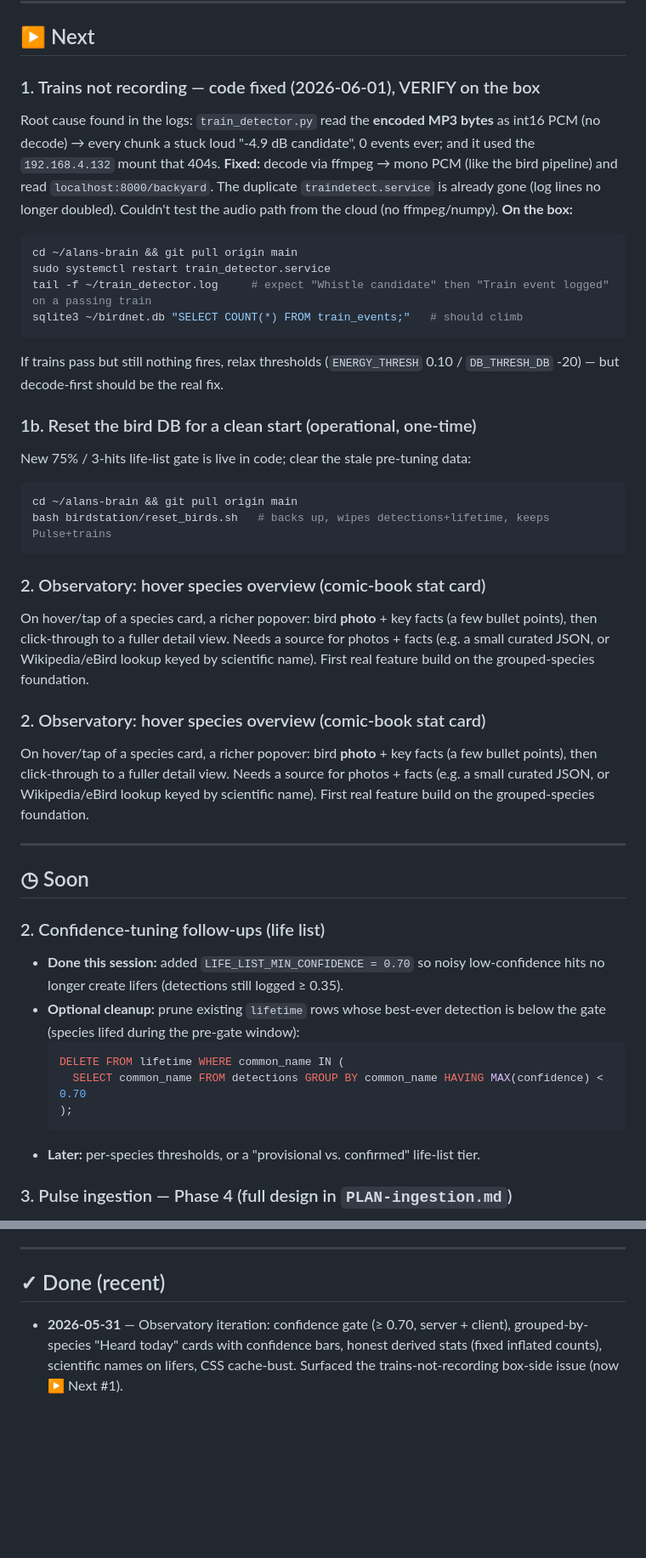
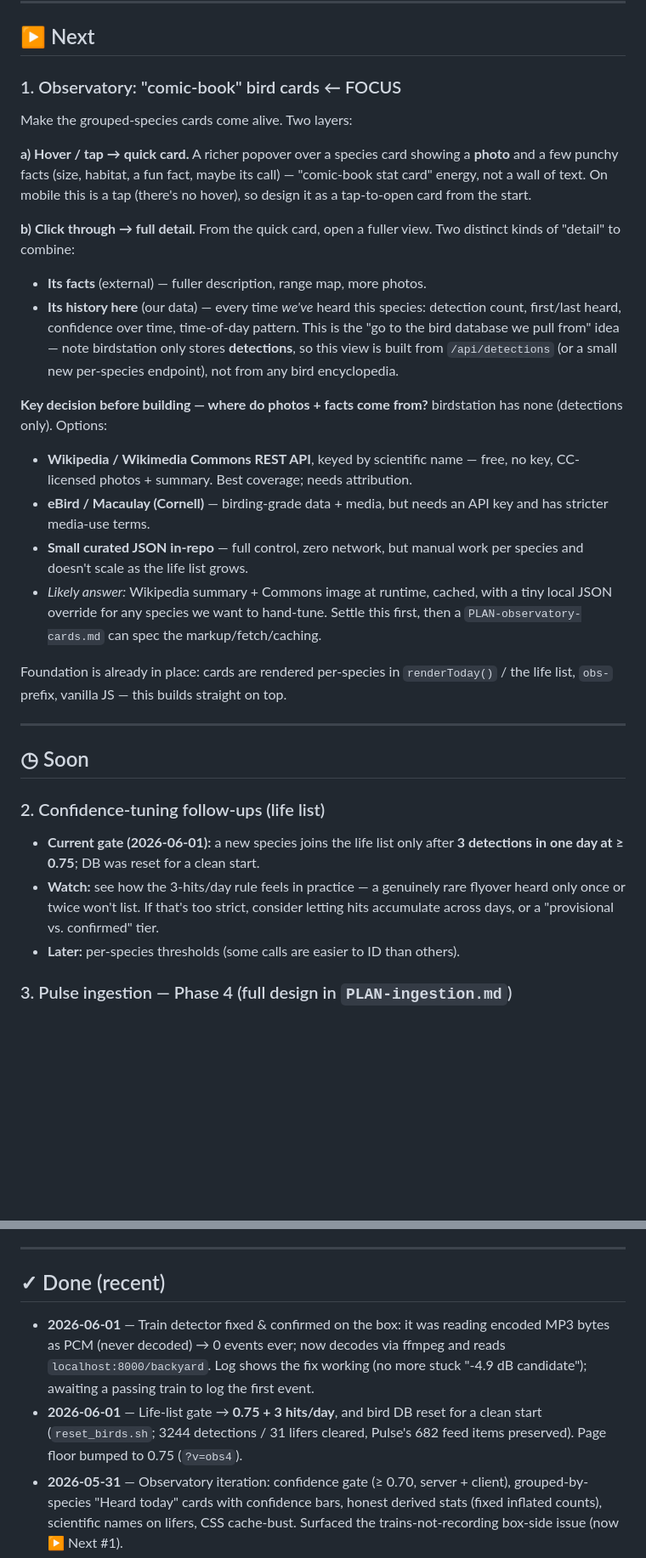
Before and after one commit to AlanBatz92/alans-brain, a Markdown page: ROADMAP.md, 2 parts joined by grey strips. Shown at 85% size. Rendered like a GitHub page; blank space fills up the shorter version.

Commit message:
ROADMAP: promote comic-book bird cards to focus; de-dup; land trains+reset
- Flesh out the bird-card idea as Next #1: hover/tap quick card (photo + facts)
  + click-through detail that combines external facts with our own per-species
  detection history. Capture the key open decision (photo/fact source: Wikipedia
  vs eBird vs curated JSON).
- Remove the duplicated hover-card entry and fix section numbering.
- Move the now-confirmed train detector fix and bird DB reset into Done.
- Refresh the life-list tuning note to the live 0.75 + 3-hits/day gate.

https://claude.ai/code/session_01R492LccM7yCjbSxMQMT1At

````diff
--- a/ROADMAP.md
+++ b/ROADMAP.md
@@ -11,56 +11,49 @@
 
 ## ▶ Next
 
-### 1. Trains not recording — code fixed (2026-06-01), VERIFY on the box
-Root cause found in the logs: `train_detector.py` read the **encoded MP3 bytes**
-as int16 PCM (no decode) → every chunk a stuck loud "-4.9 dB candidate", 0 events
-ever; and it used the `192.168.4.132` mount that 404s. **Fixed:** decode via
-ffmpeg → mono PCM (like the bird pipeline) and read `localhost:8000/backyard`.
-The duplicate `traindetect.service` is already gone (log lines no longer doubled).
-Couldn't test the audio path from the cloud (no ffmpeg/numpy). **On the box:**
-```bash
-cd ~/alans-brain && git pull origin main
-sudo systemctl restart train_detector.service
-tail -f ~/train_detector.log     # expect "Whistle candidate" then "Train event logged" on a passing train
-sqlite3 ~/birdnet.db "SELECT COUNT(*) FROM train_events;"   # should climb
-```
-If trains pass but still nothing fires, relax thresholds (`ENERGY_THRESH` 0.10 /
-`DB_THRESH_DB` -20) — but decode-first should be the real fix.
+### 1. Observatory: "comic-book" bird cards  ← FOCUS
+Make the grouped-species cards come alive. Two layers:
 
-### 1b. Reset the bird DB for a clean start (operational, one-time)
-New 75% / 3-hits life-list gate is live in code; clear the stale pre-tuning data:
-```bash
-cd ~/alans-brain && git pull origin main
-bash birdstation/reset_birds.sh   # backs up, wipes detections+lifetime, keeps Pulse+trains
-```
+**a) Hover / tap → quick card.** A richer popover over a species card showing a
+**photo** and a few punchy facts (size, habitat, a fun fact, maybe its call) —
+"comic-book stat card" energy, not a wall of text. On mobile this is a tap
+(there's no hover), so design it as a tap-to-open card from the start.
 
-### 2. Observatory: hover species overview (comic-book stat card)
-On hover/tap of a species card, a richer popover: bird **photo** + key facts
-(a few bullet points), then click-through to a fuller detail view. Needs a source
-for photos + facts (e.g. a small curated JSON, or Wikipedia/eBird lookup keyed by
-scientific name). First real feature build on the grouped-species foundation.
+**b) Click through → full detail.** From the quick card, open a fuller view.
+Two distinct kinds of "detail" to combine:
+- **Its facts** (external) — fuller description, range map, more photos.
+- **Its history here** (our data) — every time *we've* heard this species:
+  detection count, first/last heard, confidence over time, time-of-day pattern.
+  This is the "go to the bird database we pull from" idea — note birdstation
+  only stores **detections**, so this view is built from `/api/detections` (or a
+  small new per-species endpoint), not from any bird encyclopedia.
 
-### 2. Observatory: hover species overview (comic-book stat card)
-On hover/tap of a species card, a richer popover: bird **photo** + key facts
-(a few bullet points), then click-through to a fuller detail view. Needs a source
-for photos + facts (e.g. a small curated JSON, or Wikipedia/eBird lookup keyed by
-scientific name). First real feature build on the grouped-species foundation.
+**Key decision before building — where do photos + facts come from?** birdstation
+has none (detections only). Options:
+- **Wikipedia / Wikimedia Commons REST API**, keyed by scientific name — free, no
+  key, CC-licensed photos + summary. Best coverage; needs attribution.
+- **eBird / Macaulay (Cornell)** — birding-grade data + media, but needs an API
+  key and has stricter media-use terms.
+- **Small curated JSON in-repo** — full control, zero network, but manual work
+  per species and doesn't scale as the life list grows.
+- *Likely answer:* Wikipedia summary + Commons image at runtime, cached, with a
+  tiny local JSON override for any species we want to hand-tune. Settle this
+  first, then a `PLAN-observatory-cards.md` can spec the markup/fetch/caching.
+
+Foundation is already in place: cards are rendered per-species in `renderToday()`
+/ the life list, `obs-` prefix, vanilla JS — this builds straight on top.
 
 ---
 
 ## ◷ Soon
 
 ### 2. Confidence-tuning follow-ups (life list)
-- **Done this session:** added `LIFE_LIST_MIN_CONFIDENCE = 0.70` so noisy
-  low-confidence hits no longer create lifers (detections still logged ≥ 0.35).
-- **Optional cleanup:** prune existing `lifetime` rows whose best-ever detection
-  is below the gate (species lifed during the pre-gate window):
-  ```sql
-  DELETE FROM lifetime WHERE common_name IN (
-    SELECT common_name FROM detections GROUP BY common_name HAVING MAX(confidence) < 0.70
-  );
-  ```
-- **Later:** per-species thresholds, or a "provisional vs. confirmed" life-list tier.
+- **Current gate (2026-06-01):** a new species joins the life list only after
+  **3 detections in one day at ≥ 0.75**; DB was reset for a clean start.
+- **Watch:** see how the 3-hits/day rule feels in practice — a genuinely rare
+  flyover heard only once or twice won't list. If that's too strict, consider
+  letting hits accumulate across days, or a "provisional vs. confirmed" tier.
+- **Later:** per-species thresholds (some calls are easier to ID than others).
 
 ### 3. Pulse ingestion — Phase 4 (full design in `PLAN-ingestion.md`)
 Generalize ingestion beyond RSS: pluggable adapters (scrape/email/manual), a
@@ -92,6 +85,13 @@ into the prose. More fragile; revisit only if the current style feels lacking.
 
 ## ✓ Done (recent)
 
+- **2026-06-01** — Train detector fixed & confirmed on the box: it was reading
+  encoded MP3 bytes as PCM (never decoded) → 0 events ever; now decodes via
+  ffmpeg and reads `localhost:8000/backyard`. Log shows the fix working (no more
+  stuck "-4.9 dB candidate"); awaiting a passing train to log the first event.
+- **2026-06-01** — Life-list gate → **0.75 + 3 hits/day**, and bird DB reset for
+  a clean start (`reset_birds.sh`; 3244 detections / 31 lifers cleared, Pulse's
+  682 feed items preserved). Page floor bumped to 0.75 (`?v=obs4`).
 - **2026-05-31** — Observatory iteration: confidence gate (≥ 0.70, server +
   client), grouped-by-species "Heard today" cards with confidence bars, honest
   derived stats (fixed inflated counts), scientific names on lifers, CSS
````
